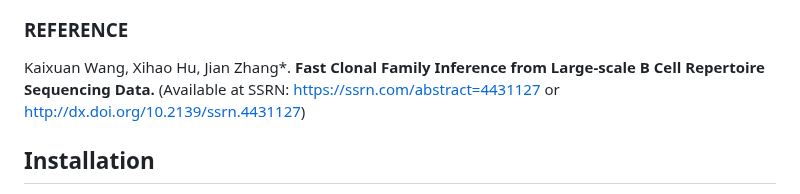
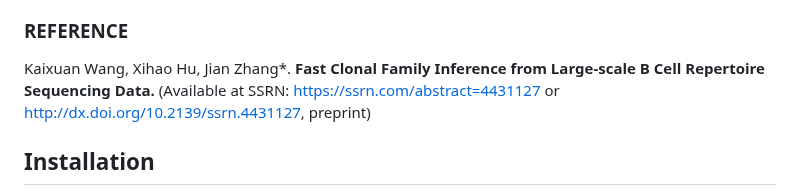
Before and after one commit to ZhangLabTJU/fastBCR, a Markdown page: README.md, the part around the change. Rendered like a GitHub page.

```diff
--- a/README.md
+++ b/README.md
@@ -19,7 +19,7 @@ discovery.
 ### REFERENCE
 
 Kaixuan Wang, Xihao Hu, Jian Zhang\*. **Fast Clonal Family Inference from Large-scale
-B Cell Repertoire Sequencing Data.** (Available at SSRN: https://ssrn.com/abstract=4431127 or http://dx.doi.org/10.2139/ssrn.4431127)
+B Cell Repertoire Sequencing Data.** (Available at SSRN: https://ssrn.com/abstract=4431127 or http://dx.doi.org/10.2139/ssrn.4431127, preprint)
 
 ## Installation
 
```
